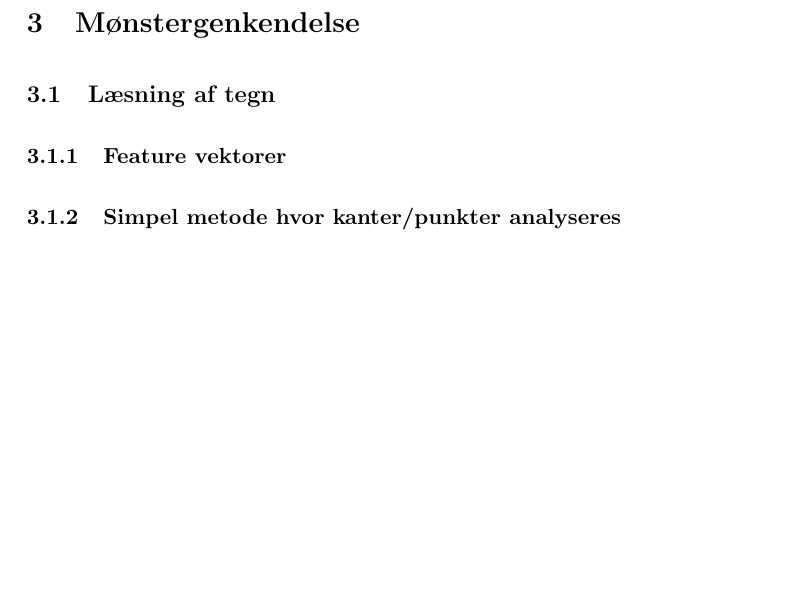
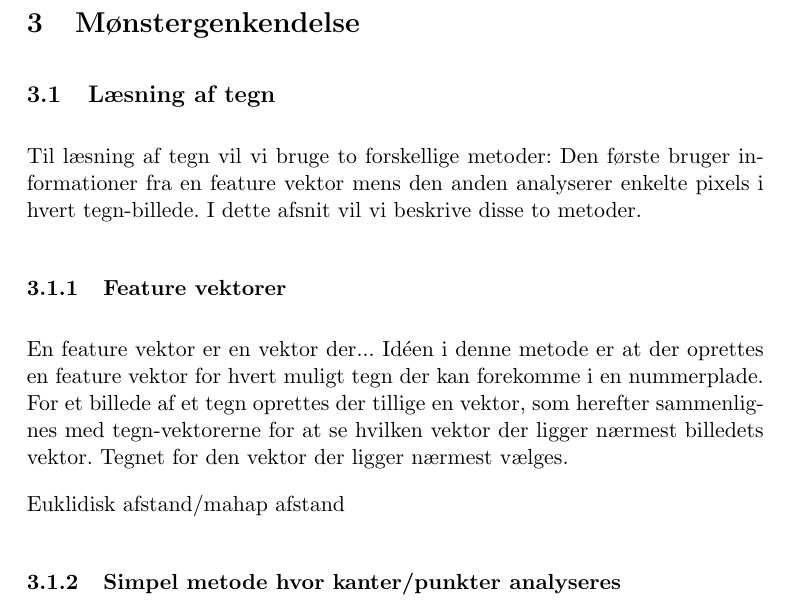
Before and after one commit to smilingpaul/licenseplate, a LaTeX document (docs/rapport/rapport.tex, which reads docs/rapport/moenstergenkend.tex): part of page 12 of 16, cut so that both start at the same text, the shorter picture padded with empty space. Compiled offline with pdfLaTeX.

Commit message:
edits to feature vector functions and char_segment.cc

```diff
--- a/docs/rapport/moenstergenkend.tex
+++ b/docs/rapport/moenstergenkend.tex
@@ -14,6 +14,11 @@ En-eller-anden mahap afstand
 
 \subsection{Læsning af tegn}
 
+Til læsning af tegn vil vi bruge to forskellige metoder: Den første bruger informationer fra en feature vektor mens den anden analyserer enkelte pixels i hvert tegn-billede. I dette afsnit vil vi beskrive disse to metoder.
+
 \subsubsection{Feature vektorer}
+En feature vektor er en vektor der... Idéen i denne metode er at der oprettes en feature vektor for hvert muligt tegn der kan forekomme i en nummerplade. For et billede af et tegn oprettes der tillige en vektor, som herefter sammenlignes med tegn-vektorerne for at se hvilken vektor der ligger nærmest billedets vektor. Tegnet for den vektor der ligger nærmest vælges.
+
+Euklidisk afstand/mahap afstand
 
 \subsubsection{Simpel metode hvor kanter/punkter analyseres}
```
Also changed, not shown: 6 other files.
